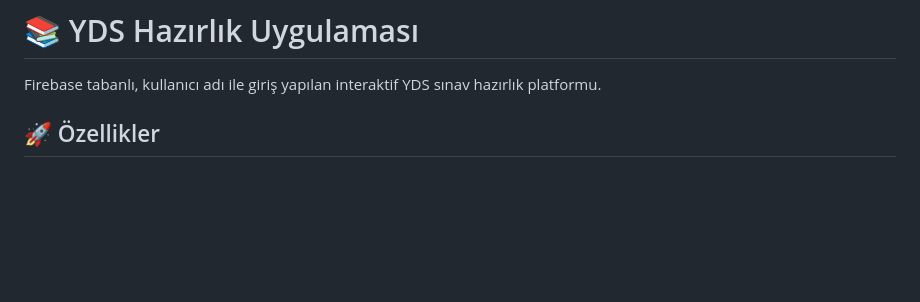
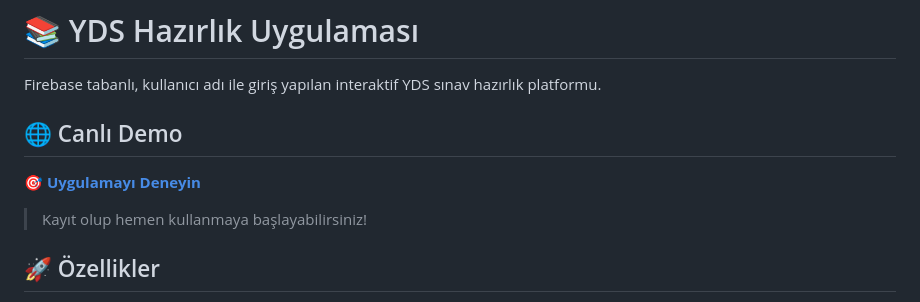
Before and after one commit to tekee1925/KITKIT-uygulamasi, a Markdown page: README.md, the part around the change. Rendered like a GitHub page; blank space fills up the shorter version.

Commit message:
Canlı demo linki eklendi

```diff
--- a/README.md
+++ b/README.md
@@ -1,6 +1,12 @@
 # 📚 YDS Hazırlık Uygulaması
 
 Firebase tabanlı, kullanıcı adı ile giriş yapılan interaktif YDS sınav hazırlık platformu.
+
+## 🌐 Canlı Demo
+
+**[🎯 Uygulamayı Deneyin](https://tekee1925.github.io/YDS-uygulamasi/)**
+
+> Kayıt olup hemen kullanmaya başlayabilirsiniz!
 
 ## 🚀 Özellikler
 
```
